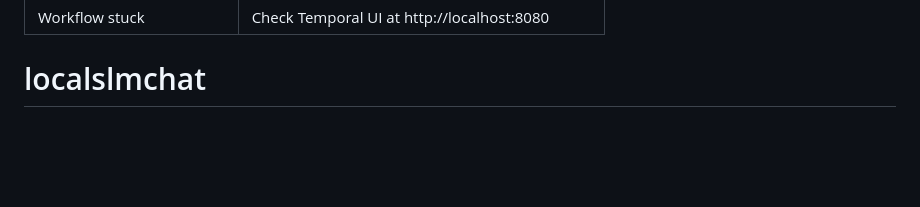
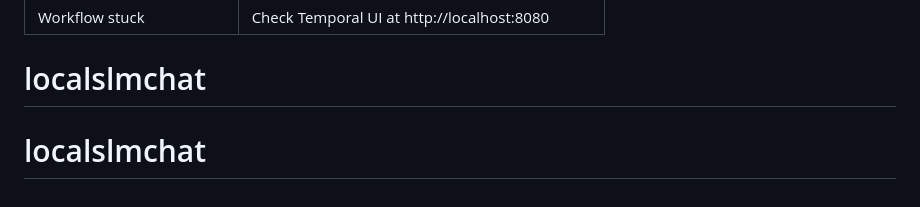
Before and after one commit to zactonicsai/localslmchat, a Markdown page: README.md, the part around the change. Rendered like a GitHub page; blank space fills up the shorter version.

```diff
--- a/README.md
+++ b/README.md
@@ -126,3 +126,4 @@ docker compose down -v     # Stop + delete all data
 | Linux: Ollama unreachable | `OLLAMA_HOST=0.0.0.0 ollama serve` |
 | Workflow stuck | Check Temporal UI at http://localhost:8080 |
 # localslmchat
+# localslmchat
```
